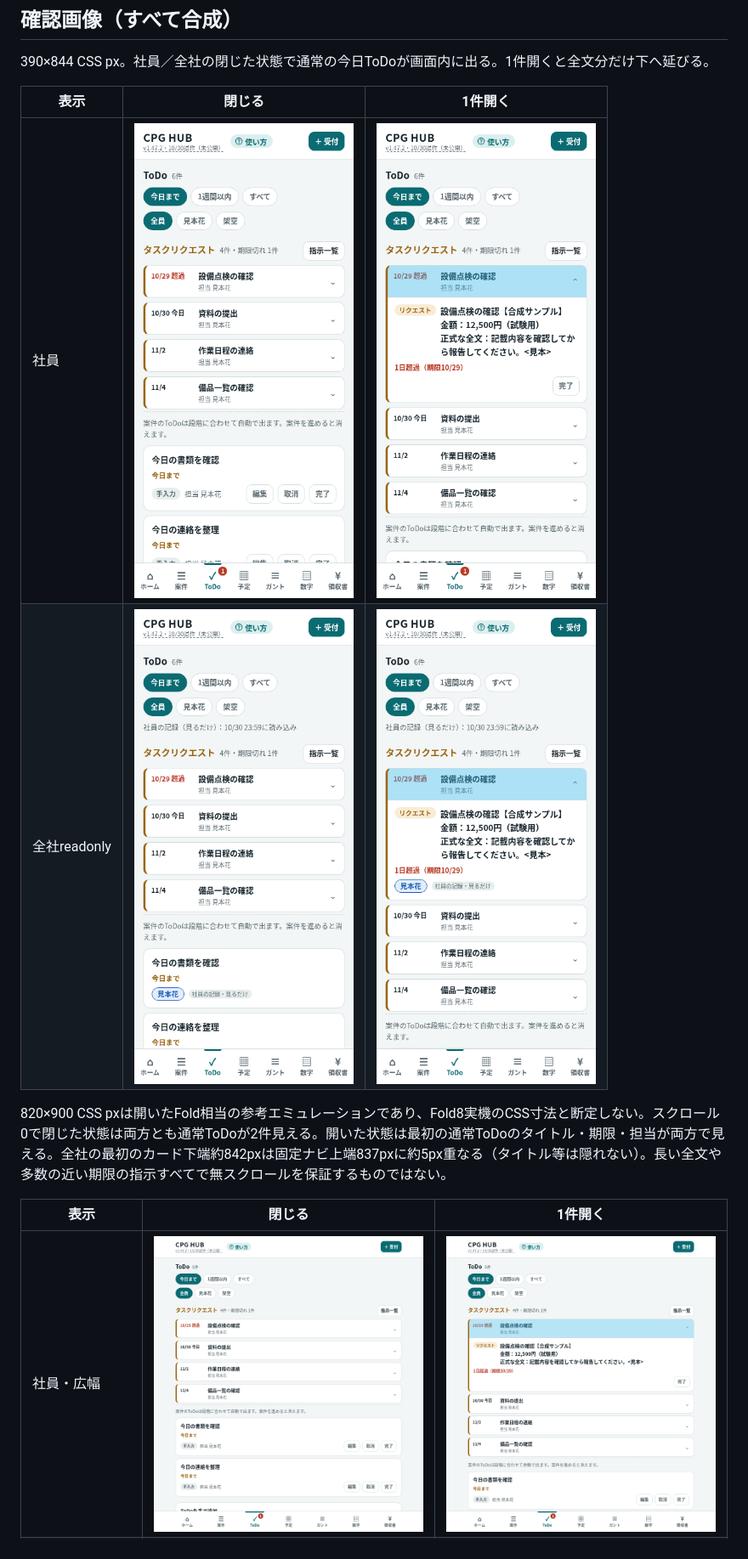
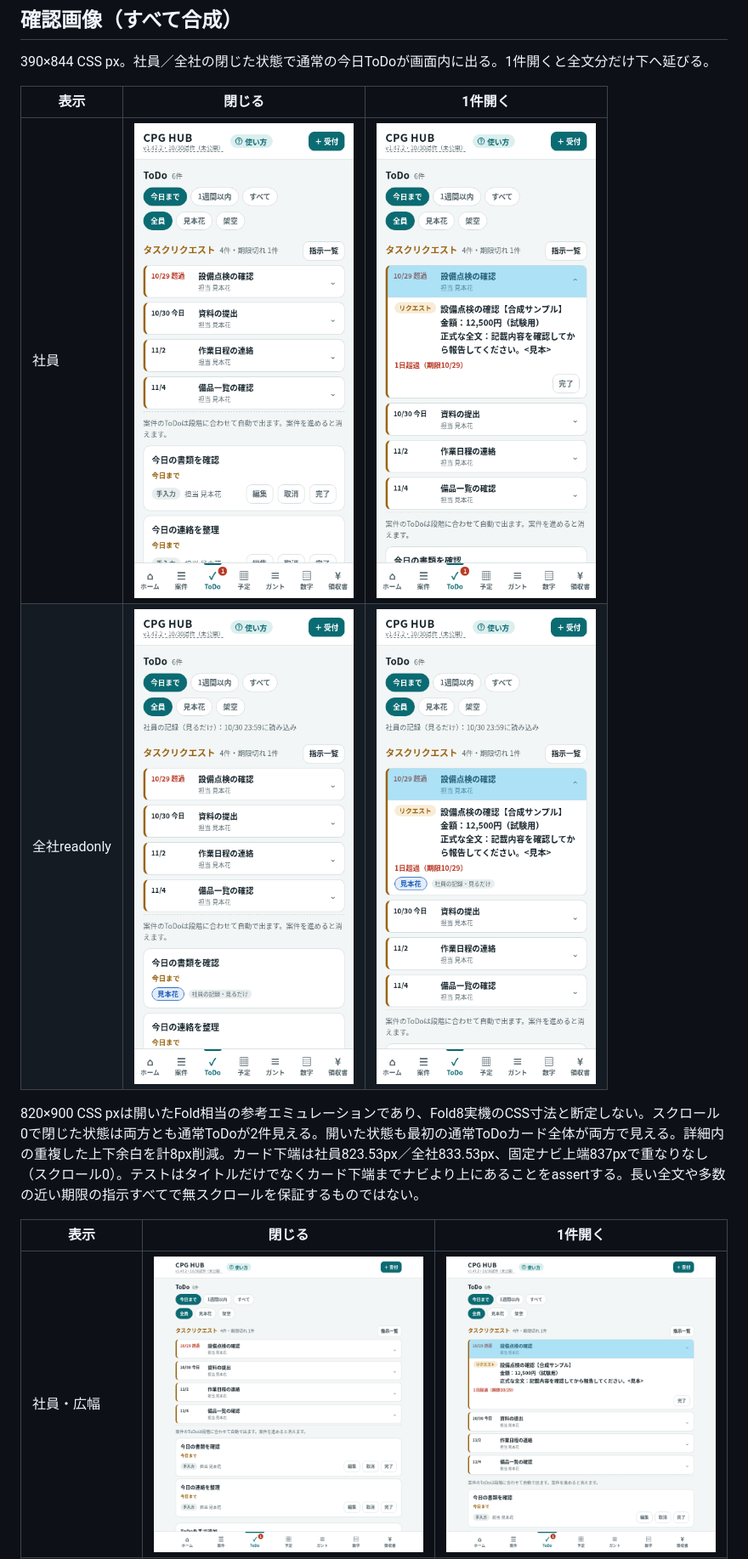
Before and after one commit to toshicpg-hash/work-hub, a Markdown page: docs/request-compact-preview.md, the part around the change. Shown at 85% size. Rendered like a GitHub page; pictures changed too: docs/preview/company-open.png, docs/preview/employee-open.png, docs/preview/employee-wide-open.png.

Commit message:
Keep expanded request preview clear of fixed navigation

```diff
--- a/docs/request-compact-preview.md
+++ b/docs/request-compact-preview.md
@@ -20,7 +20,7 @@ branch: `codex/request-compact-preview`。Draft PRでスマホ幅を確認する
 | 社員 | ![社員・閉](preview/employee-closed.png) | ![社員・開](preview/employee-open.png) |
 | 全社readonly | ![全社・閉](preview/company-closed.png) | ![全社・開](preview/company-open.png) |
 
-820×900 CSS pxは開いたFold相当の参考エミュレーションであり、Fold8実機のCSS寸法と断定しない。スクロール0で閉じた状態は両方とも通常ToDoが2件見える。開いた状態は最初の通常ToDoのタイトル・期限・担当が両方で見える。全社の最初のカード下端約842pxは固定ナビ上端837pxに約5px重なる（タイトル等は隠れない）。長い全文や多数の近い期限の指示すべてで無スクロールを保証するものではない。
+820×900 CSS pxは開いたFold相当の参考エミュレーションであり、Fold8実機のCSS寸法と断定しない。スクロール0で閉じた状態は両方とも通常ToDoが2件見える。開いた状態も最初の通常ToDoカード全体が両方で見える。詳細内の重複した上下余白を計8px削減。カード下端は社員823.53px／全社833.53px、固定ナビ上端837pxで重なりなし（スクロール0）。テストはタイトルだけでなくカード下端までナビより上にあることをassertする。長い全文や多数の近い期限の指示すべてで無スクロールを保証するものではない。
 
 | 表示 | 閉じる | 1件開く |
 | --- | --- | --- |
```
Also changed, not shown: docs/preview/company-wide-open.png, 2 other files.
